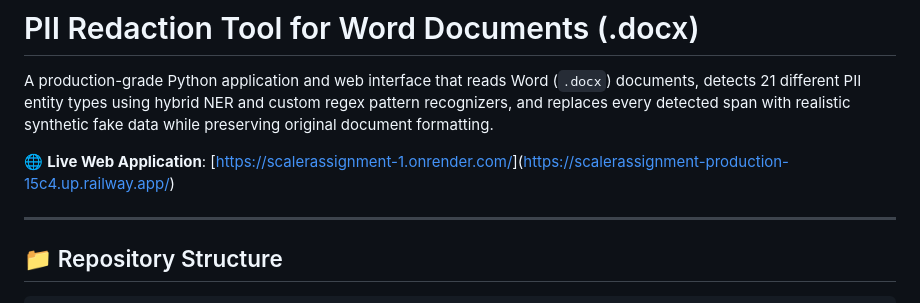
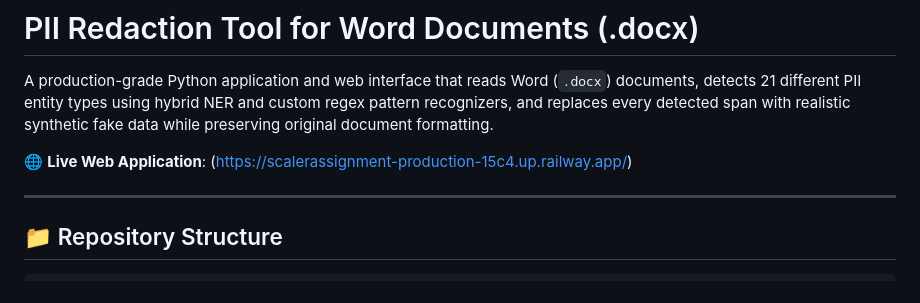
Before and after one commit to chouhanyash2/ScalerAssignment, a Markdown page: README.md, the part around the change. Rendered like a GitHub page.

Commit message:
Fix live web application link in README
Updated the link for the live web application.

```diff
--- a/README.md
+++ b/README.md
@@ -2,7 +2,7 @@
 
 A production-grade Python application and web interface that reads Word (`.docx`) documents, detects 21 different PII entity types using hybrid NER and custom regex pattern recognizers, and replaces every detected span with realistic synthetic fake data while preserving original document formatting.
 
-🌐 **Live Web Application**: [[https://scalerassignment-1.onrender.com/](https://scalerassignment-1.onrender.com/)](https://scalerassignment-production-15c4.up.railway.app/)
+🌐 **Live Web Application**: (https://scalerassignment-production-15c4.up.railway.app/)
 
 ---
 
```
